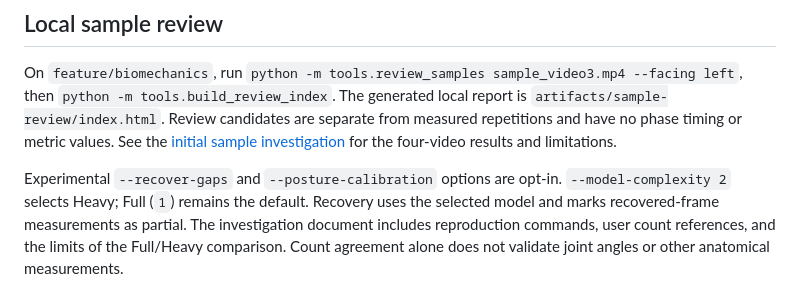
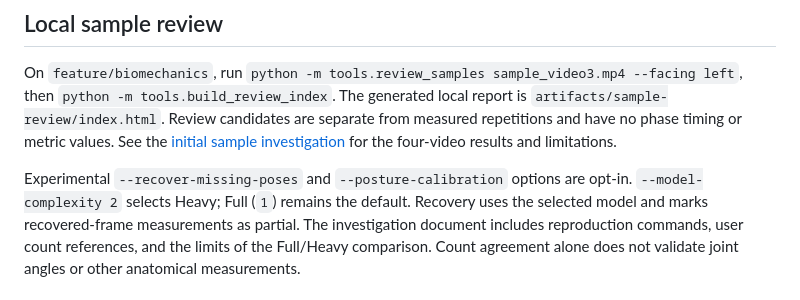
Before and after one commit to okregent/Injura, a Markdown page: README.md, the part around the change. Rendered like a GitHub page.

Commit message:
docs: correct source-image recovery option name

```diff
--- a/README.md
+++ b/README.md
@@ -67,7 +67,7 @@ from measured repetitions and have no phase timing or metric values. See the
 [initial sample investigation](docs/validation/sample-review-2026-11-04.md) for
 the four-video results and limitations.
 
-Experimental `--recover-gaps` and `--posture-calibration` options are opt-in.
+Experimental `--recover-missing-poses` and `--posture-calibration` options are opt-in.
 `--model-complexity 2` selects Heavy; Full (`1`) remains the default. Recovery
 uses the selected model and marks recovered-frame measurements as partial.
 The investigation document includes reproduction commands, user count
```
